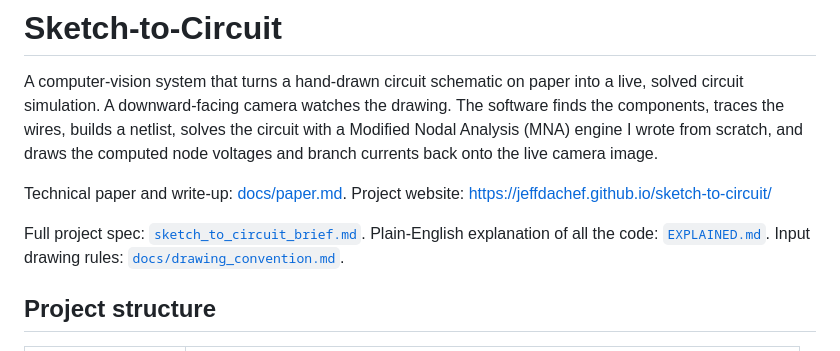
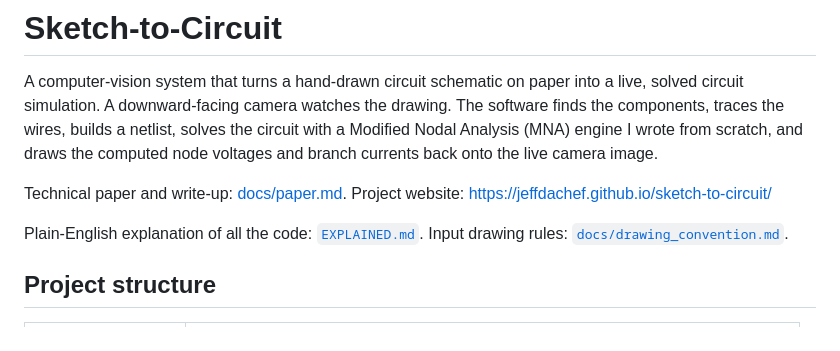
Before and after one commit to JeffDaChef/sketch-to-circuit, a Markdown page: README.md, the part around the change. GitHub-like rendering.

Commit message:
Remove project brief and its references

```diff
--- a/README.md
+++ b/README.md
@@ -4,7 +4,6 @@ A computer-vision system that turns a hand-drawn circuit schematic on paper into
 
 Technical paper and write-up: [docs/paper.md](docs/paper.md). Project website: https://jeffdachef.github.io/sketch-to-circuit/
 
-Full project spec: [`sketch_to_circuit_brief.md`](sketch_to_circuit_brief.md).
 Plain-English explanation of all the code: [`EXPLAINED.md`](EXPLAINED.md).
 Input drawing rules: [`docs/drawing_convention.md`](docs/drawing_convention.md).
 
```
Also changed, not shown: ROADMAP.md (+1 -2 lines), sketch_to_circuit_brief.md (deleted, +0 -209 lines).
